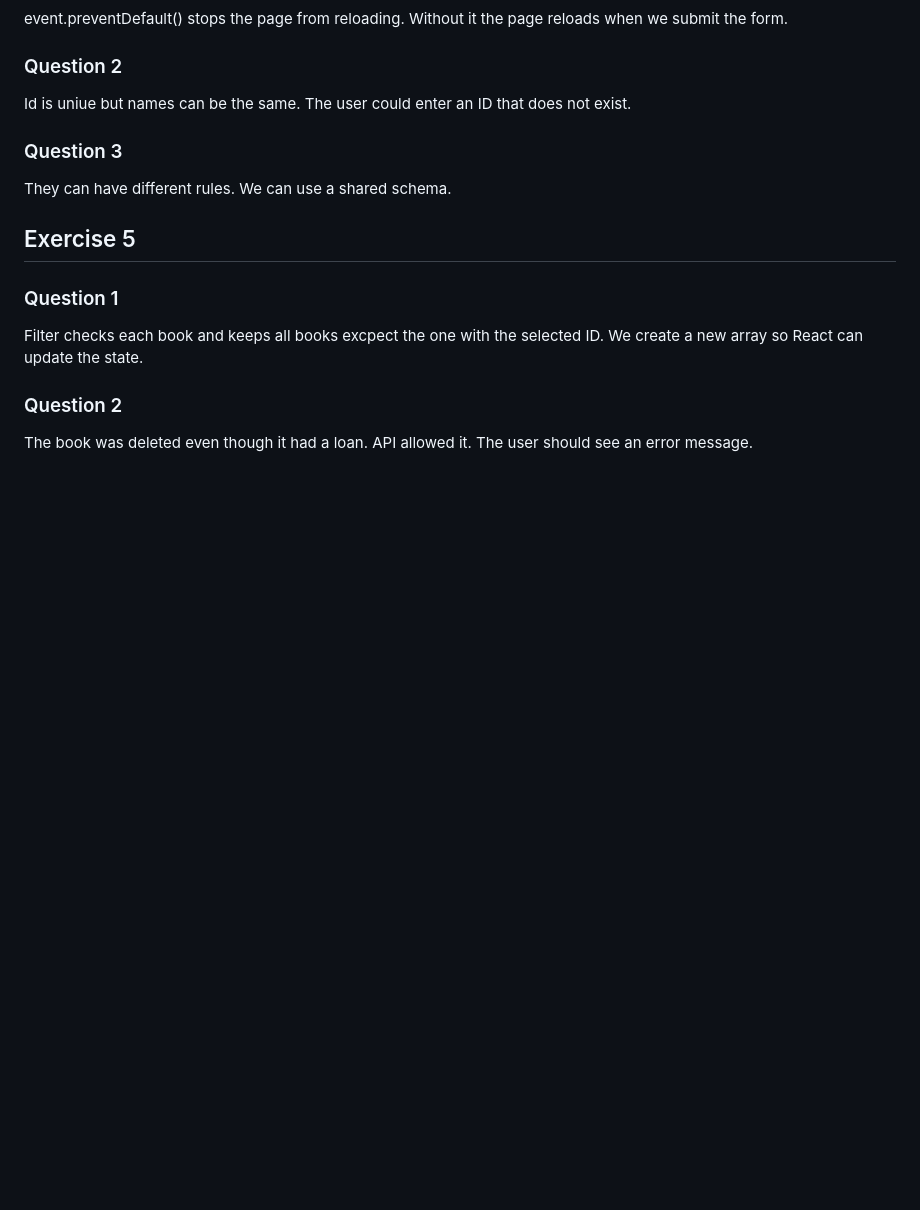
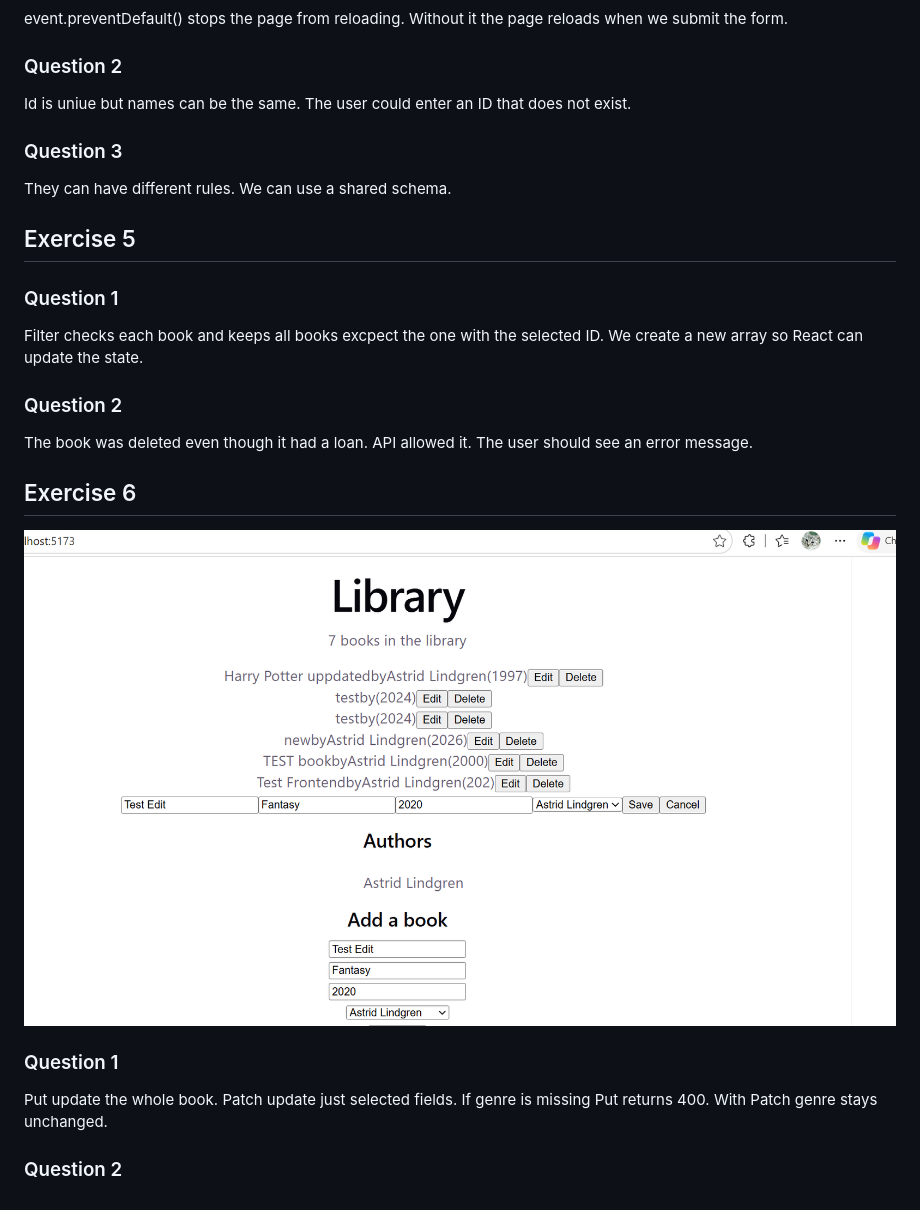
Before and after one commit to Elin608/BE-school-assignments, a Markdown page: week11/ANSWERS.md, the part around the change. GitHub-like rendering; pictures changed too: week11/screenshots/week13-exercise6.PNG (added); blank space fills up the shorter version.

Commit message:
Complete exercise 6

```diff
--- a/week11/ANSWERS.md
+++ b/week11/ANSWERS.md
@@ -114,3 +114,12 @@ Filter checks each book and keeps all books excpect the one with the selected ID
 We create a new array so React can update the state.
 ### Question 2
 The book was deleted even though it had a loan. API allowed it. The user should see an error message.
+
+## Exercise 6
+![Exercise 6](screenshots/week13-exercise6.PNG)
+### Question 1
+Put update the whole book.
+Patch update just selected fields.
+If genre is missing Put returns 400.
+With Patch genre stays unchanged.
+### Question 2
```
Also changed, not shown: 5 other files.
